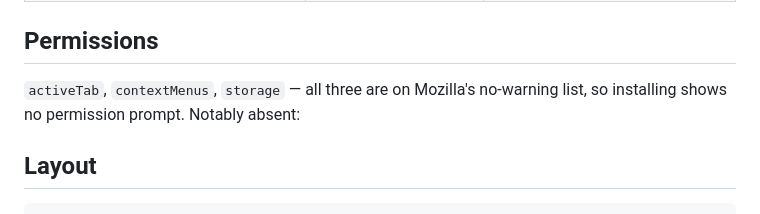
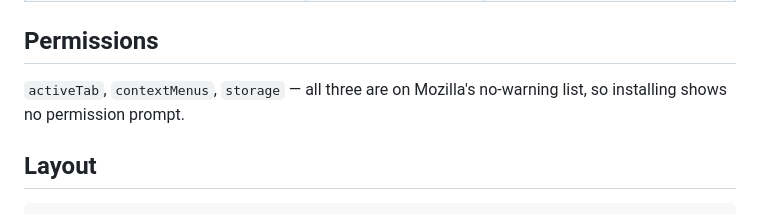
Before and after one commit to riddlemd/clean-qr, a Markdown page: README.md, the part around the change. GitHub-like rendering.

Commit message:
Drop the dangling list intro in Permissions

```diff
--- a/README.md
+++ b/README.md
@@ -48,7 +48,7 @@ npm test           # unit tests for encoding and URL handling
 ## Permissions
 
 `activeTab`, `contextMenus`, `storage` — all three are on Mozilla's no-warning list,
-so installing shows no permission prompt. Notably absent:
+so installing shows no permission prompt.
 
 ## Layout
 
```
